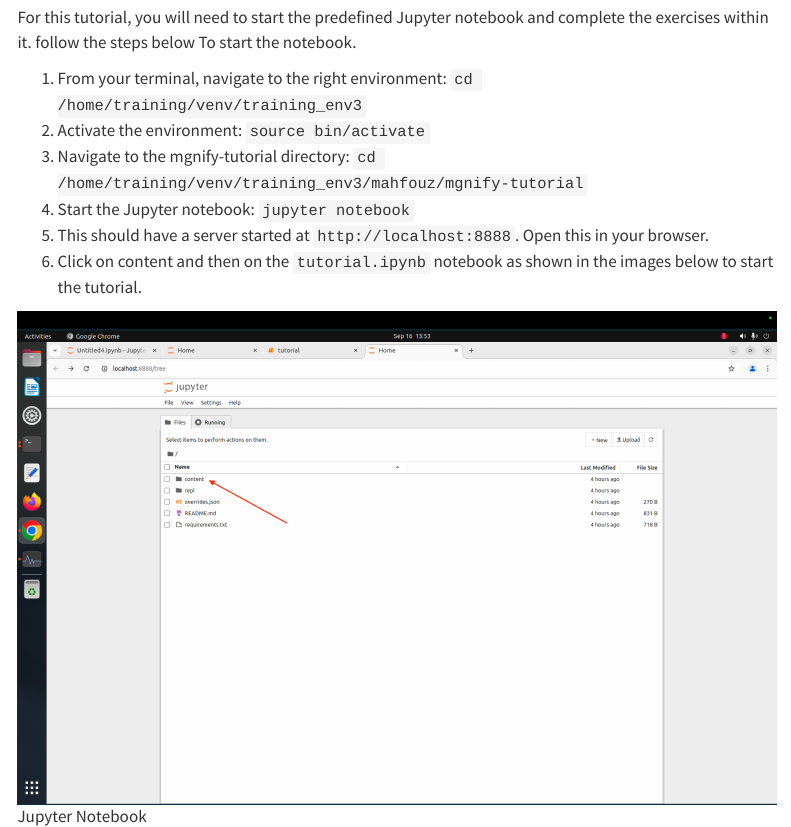
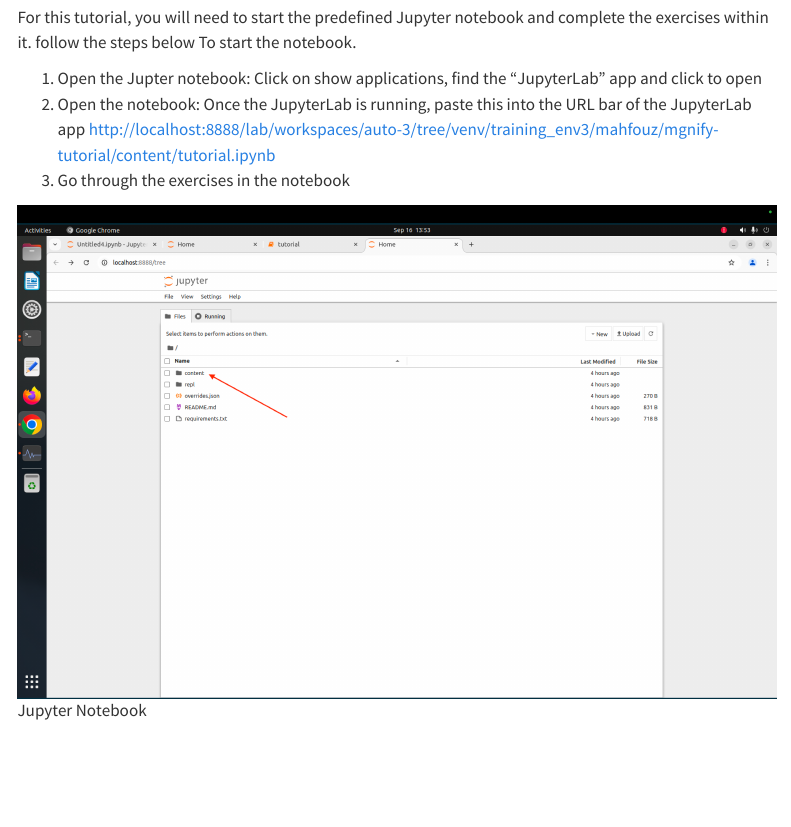
Before and after one commit to EBI-Metagenomics/metagenomics-bioinformatics-mgnify-2025, a Quarto document (sessions/getting_data_from_mgnify.qmd): the page in a window 1100 px wide, from 400 px down. Rendered offline with R 4.5, knitr and Pandoc in place of Quarto, with nearby package versions; menus at the side of the page are left out.

Commit message:
Revise Jupyter notebook startup instructions
Updated instructions for starting the Jupyter notebook and accessing the tutorial.

```diff
--- a/sessions/getting_data_from_mgnify.qmd
+++ b/sessions/getting_data_from_mgnify.qmd
@@ -25,12 +25,10 @@
 follow the steps below To start the notebook.
 
 
-1. From your terminal, navigate to the right environment: `cd /home/training/venv/training_env3`
-2. Activate the environment: `source bin/activate`
-3. Navigate to the mgnify-tutorial directory: `cd /home/training/venv/training_env3/mahfouz/mgnify-tutorial`
-4. Start the Jupyter notebook: `jupyter notebook`
-5. This should have a server started at `http://localhost:8888`. Open this in your browser.
-6. Click on content and then on the `tutorial.ipynb` notebook as shown in the images below to start the tutorial.
+1. Open the Jupter notebook: Click on show applications, find the "JupyterLab" app and click to open
+2. Open the notebook: Once the JupyterLab is running, paste this into the URL bar of the JupyterLab app http://localhost:8888/lab/workspaces/auto-3/tree/venv/training_env3/mahfouz/mgnify-tutorial/content/tutorial.ipynb
+3. Go through the exercises in the notebook
+
 
 ![Jupyter Notebook](getting_data_from_mgnify/content_nav_image.png)
 
```
